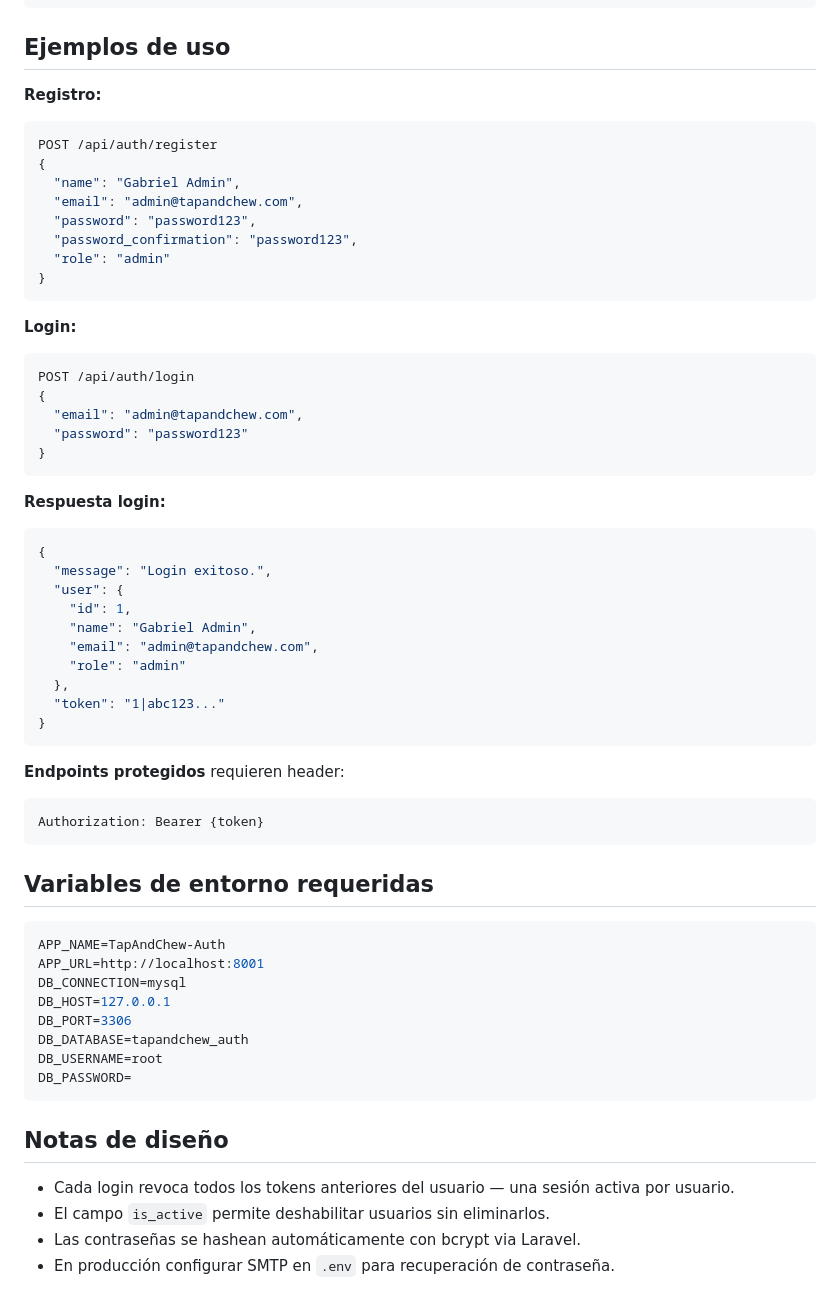
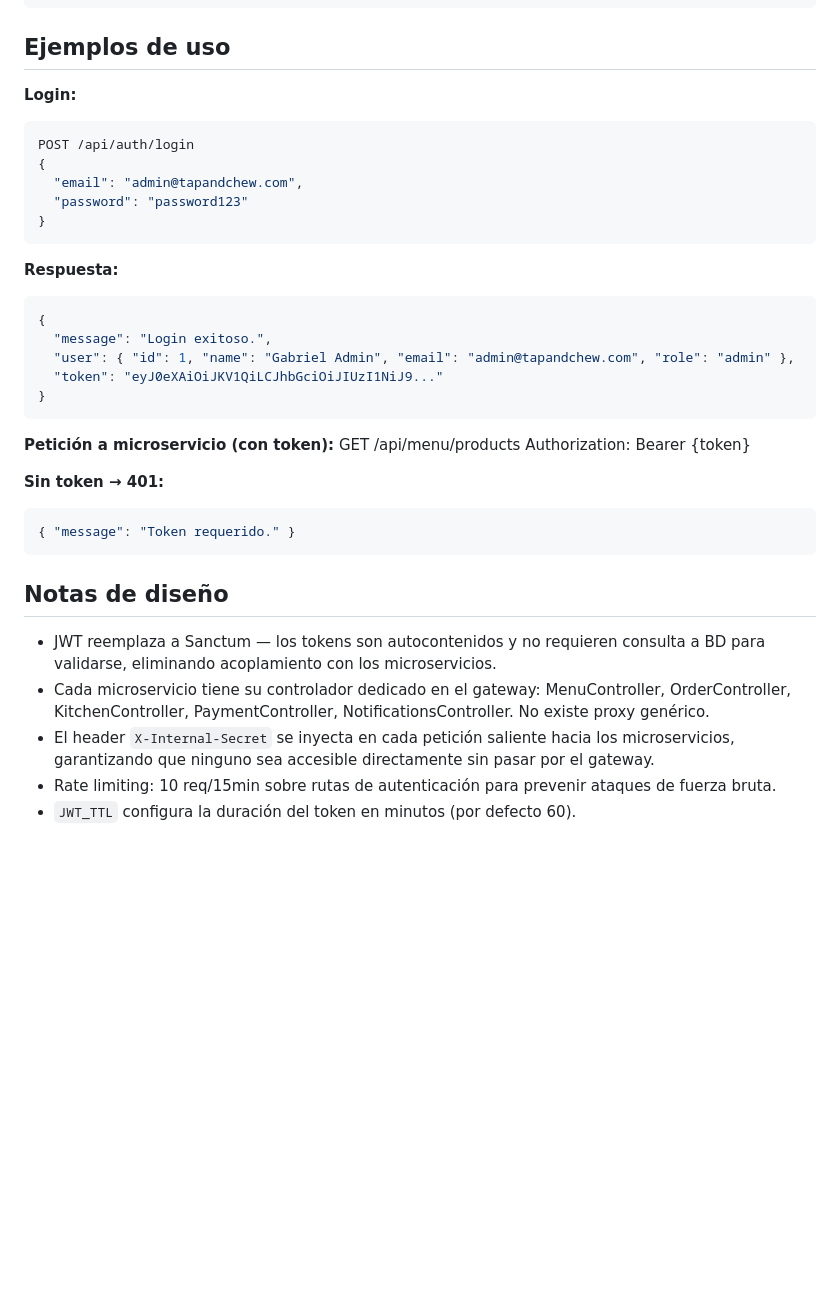
Before and after one commit to GaboFranco09/tap-and-chew, a Markdown page: services/gateway-auth-service/README.md, the part around one of its changes. GitHub-like rendering; blank space fills up the shorter version.

Commit message:
docs(gateway-auth-service): update README with JWT architecture

````diff
--- a/services/gateway-auth-service/README.md
+++ b/services/gateway-auth-service/README.md
@@ -57,18 +94,6 @@ Tablas:    users, password_reset_tokens,
 ```
 
 ## Ejemplos de uso
-
-**Registro:**
-```json
-POST /api/auth/register
-{
-  "name": "Gabriel Admin",
-  "email": "admin@tapandchew.com",
-  "password": "password123",
-  "password_confirmation": "password123",
-  "role": "admin"
-}
-```
 
 **Login:**
 ```json
@@ -79,40 +104,34 @@ POST /api/auth/login
 }
 ```
 
-**Respuesta login:**
+**Respuesta:**
 ```json
 {
   "message": "Login exitoso.",
-  "user": {
-    "id": 1,
-    "name": "Gabriel Admin",
-    "email": "admin@tapandchew.com",
-    "role": "admin"
-  },
-  "token": "1|abc123..."
+  "user": { "id": 1, "name": "Gabriel Admin", "email": "admin@tapandchew.com", "role": "admin" },
+  "token": "eyJ0eXAiOiJKV1QiLCJhbGciOiJIUzI1NiJ9..."
 }
 ```
 
-**Endpoints protegidos** requieren header:
-```
+**Petición a microservicio (con token):**
+GET /api/menu/products
 Authorization: Bearer {token}
-```
 
-## Variables de entorno requeridas
-```env
-APP_NAME=TapAndChew-Auth
-APP_URL=http://localhost:8001
-DB_CONNECTION=mysql
-DB_HOST=127.0.0.1
-DB_PORT=3306
-DB_DATABASE=tapandchew_auth
-DB_USERNAME=root
-DB_PASSWORD=
+**Sin token → 401:**
+```json
+{ "message": "Token requerido." }
 ```
 
 ## Notas de diseño
 
-- Cada login revoca todos los tokens anteriores del usuario — una sesión activa por usuario.
-- El campo `is_active` permite deshabilitar usuarios sin eliminarlos.
-- Las contraseñas se hashean automáticamente con bcrypt via Laravel.
-- En producción configurar SMTP en `.env` para recuperación de contraseña.
+- JWT reemplaza a Sanctum — los tokens son autocontenidos y no requieren
+  consulta a BD para validarse, eliminando acoplamiento con los microservicios.
+- Cada microservicio tiene su controlador dedicado en el gateway:
+  MenuController, OrderController, KitchenController, PaymentController,
+  NotificationsController. No existe proxy genérico.
+- El header `X-Internal-Secret` se inyecta en cada petición saliente
+  hacia los microservicios, garantizando que ninguno sea accesible
+  directamente sin pasar por el gateway.
+- Rate limiting: 10 req/15min sobre rutas de autenticación para
+  prevenir ataques de fuerza bruta.
+- `JWT_TTL` configura la duración del token en minutos (por defecto 60).
````
Also changed, not shown: other parts of services/gateway-auth-service/README.md (+66 -29 lines).
